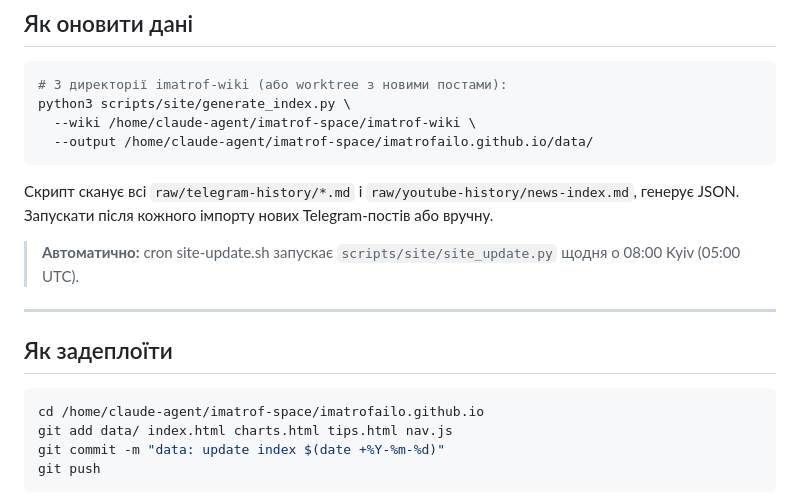
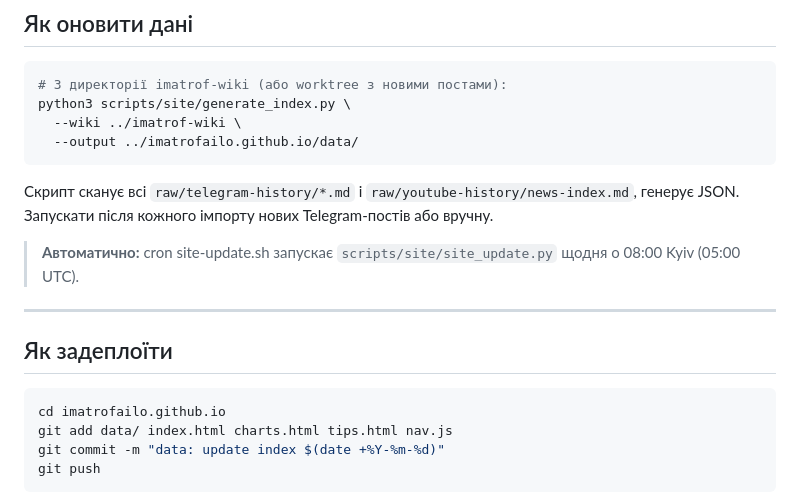
Before and after one commit to imatrofailo/imatrofailo.github.io, a Markdown page: CLAUDE.md, the part around the change. Drawn GitHub-style.

Commit message:
hygiene: remove VPS-absolute paths from CLAUDE.md
Co-Authored-By: Claude Opus 4.8 <noreply@anthropic.com>
Claude-Session: https://claude.ai/code/session_01A4VPuqBEGvcVMFfNgRgrHP

````diff
--- a/CLAUDE.md
+++ b/CLAUDE.md
@@ -57,8 +57,8 @@ imatrofailo.github.io/
 ```bash
 # З директорії imatrof-wiki (або worktree з новими постами):
 python3 scripts/site/generate_index.py \
-  --wiki /home/claude-agent/imatrof-space/imatrof-wiki \
-  --output /home/claude-agent/imatrof-space/imatrofailo.github.io/data/
+  --wiki ../imatrof-wiki \
+  --output ../imatrofailo.github.io/data/
 ```
 
 Скрипт сканує всі `raw/telegram-history/*.md` і `raw/youtube-history/news-index.md`, генерує JSON.
@@ -71,7 +71,7 @@ python3 scripts/site/generate_index.py \
 ## Як задеплоїти
 
 ```bash
-cd /home/claude-agent/imatrof-space/imatrofailo.github.io
+cd imatrofailo.github.io
 git add data/ index.html charts.html tips.html nav.js
 git commit -m "data: update index $(date +%Y-%m-%d)"
 git push
````
